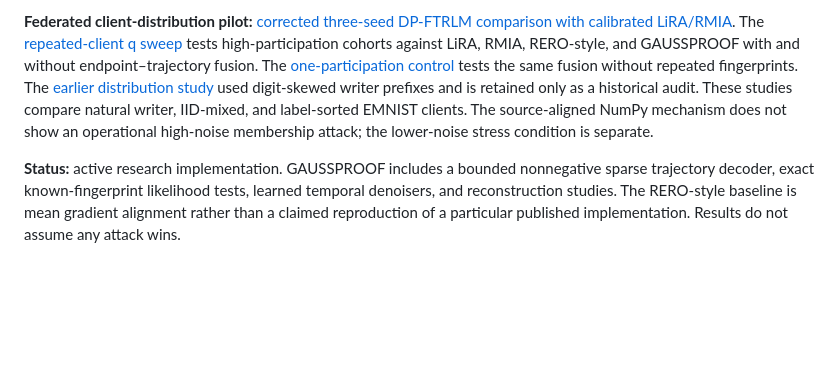
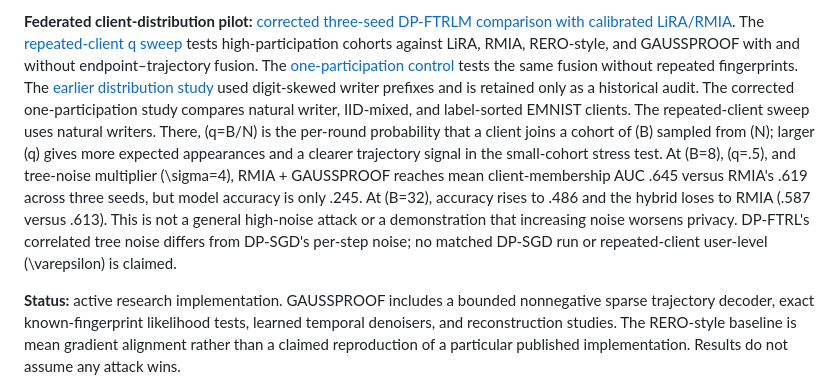
Before and after one commit to meisamcs/gaussproof-research, a Markdown page: README.md, the part around the change. Drawn GitHub-style; blank space fills up the shorter version.

Commit message:
Clarify repeated-client q result and DP-FTRL scope

```diff
--- a/README.md
+++ b/README.md
@@ -23,9 +23,18 @@ with and without endpoint–trajectory fusion. The
 the same fusion without repeated fingerprints.
 The [earlier distribution study](reports/dp_ftrl_distributions/README.md)
 used digit-skewed writer prefixes and is retained only as a historical audit.
-These studies compare natural writer, IID-mixed, and label-sorted EMNIST
-clients. The source-aligned NumPy mechanism does not show an operational
-high-noise membership attack; the lower-noise stress condition is separate.
+The corrected one-participation study compares natural writer, IID-mixed, and
+label-sorted EMNIST clients. The repeated-client sweep uses natural writers.
+There, \(q=B/N\) is the per-round probability that a client joins a cohort of
+\(B\) sampled from \(N\); larger \(q\) gives more expected appearances and a
+clearer trajectory signal in the small-cohort stress test. At \(B=8\),
+\(q=.5\), and tree-noise multiplier \(\sigma=4\), RMIA + GAUSSPROOF reaches
+mean client-membership AUC .645 versus RMIA's .619 across three seeds, but
+model accuracy is only .245. At \(B=32\), accuracy rises to .486 and the
+hybrid loses to RMIA (.587 versus .613). This is not a general high-noise
+attack or a demonstration that increasing noise worsens privacy. DP-FTRL's
+correlated tree noise differs from DP-SGD's per-step noise; no matched DP-SGD
+run or repeated-client user-level \(\varepsilon\) is claimed.
 
 **Status:** active research implementation. GAUSSPROOF includes a bounded nonnegative
 sparse trajectory decoder, exact known-fingerprint likelihood tests, learned temporal
```
